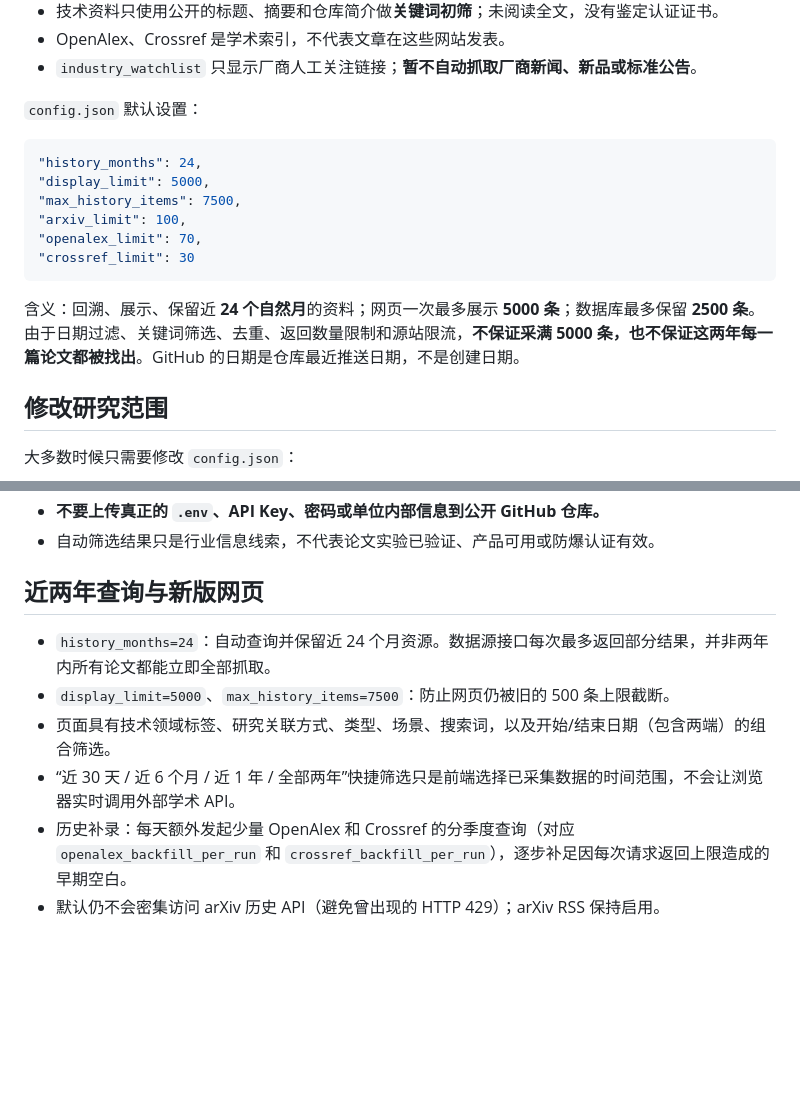
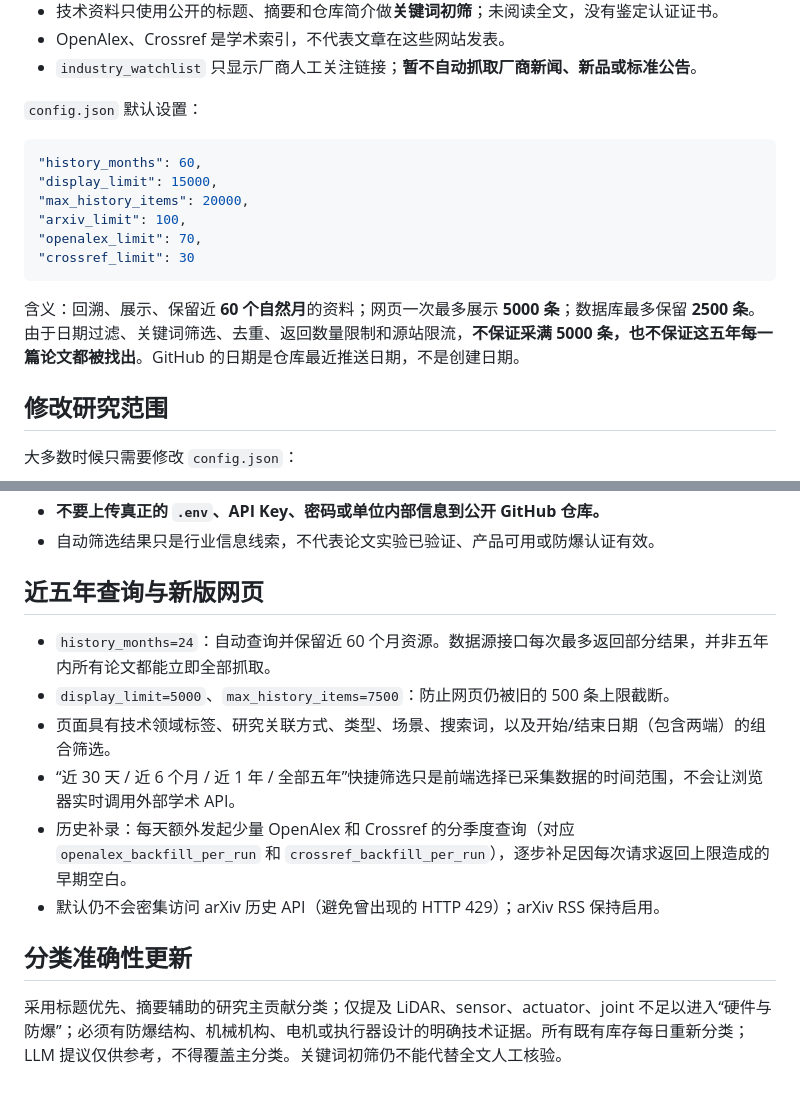
Before and after one commit to 754wu/special-robot-radar, a Markdown page: README.md, 2 parts joined by grey strips. Rendered like a GitHub page; blank space fills up the shorter version.

Commit message:
Five-year filters and classification regression cases: README.md

````diff
--- a/README.md
+++ b/README.md
@@ -35,15 +35,15 @@
 `config.json` 默认设置：
 
 ```json
-"history_months": 24,
-"display_limit": 5000,
-"max_history_items": 7500,
+"history_months": 60,
+"display_limit": 15000,
+"max_history_items": 20000,
 "arxiv_limit": 100,
 "openalex_limit": 70,
 "crossref_limit": 30
 ```
 
-含义：回溯、展示、保留近 **24 个自然月**的资料；网页一次最多展示 **5000 条**；数据库最多保留 **2500 条**。由于日期过滤、关键词筛选、去重、返回数量限制和源站限流，**不保证采满 5000 条，也不保证这两年每一篇论文都被找出**。GitHub 的日期是仓库最近推送日期，不是创建日期。
+含义：回溯、展示、保留近 **60 个自然月**的资料；网页一次最多展示 **5000 条**；数据库最多保留 **2500 条**。由于日期过滤、关键词筛选、去重、返回数量限制和源站限流，**不保证采满 5000 条，也不保证这五年每一篇论文都被找出**。GitHub 的日期是仓库最近推送日期，不是创建日期。
 
 ## 修改研究范围
 
@@ -116,11 +116,16 @@ python -m http.server 8000 --directory docs
 - 自动筛选结果只是行业信息线索，不代表论文实验已验证、产品可用或防爆认证有效。
 
 
-## 近两年查询与新版网页
+## 近五年查询与新版网页
 
-- `history_months=24`：自动查询并保留近 24 个月资源。数据源接口每次最多返回部分结果，并非两年内所有论文都能立即全部抓取。
+- `history_months=24`：自动查询并保留近 60 个月资源。数据源接口每次最多返回部分结果，并非五年内所有论文都能立即全部抓取。
 - `display_limit=5000`、`max_history_items=7500`：防止网页仍被旧的 500 条上限截断。
 - 页面具有技术领域标签、研究关联方式、类型、场景、搜索词，以及开始/结束日期（包含两端）的组合筛选。
-- “近 30 天 / 近 6 个月 / 近 1 年 / 全部两年”快捷筛选只是前端选择已采集数据的时间范围，不会让浏览器实时调用外部学术 API。
+- “近 30 天 / 近 6 个月 / 近 1 年 / 全部五年”快捷筛选只是前端选择已采集数据的时间范围，不会让浏览器实时调用外部学术 API。
 - 历史补录：每天额外发起少量 OpenAlex 和 Crossref 的分季度查询（对应 `openalex_backfill_per_run` 和 `crossref_backfill_per_run`），逐步补足因每次请求返回上限造成的早期空白。
 - 默认仍不会密集访问 arXiv 历史 API（避免曾出现的 HTTP 429）；arXiv RSS 保持启用。
+
+
+## 分类准确性更新
+
+采用标题优先、摘要辅助的研究主贡献分类；仅提及 LiDAR、sensor、actuator、joint 不足以进入“硬件与防爆”；必须有防爆结构、机械机构、电机或执行器设计的明确技术证据。所有既有库存每日重新分类；LLM 提议仅供参考，不得覆盖主分类。关键词初筛仍不能代替全文人工核验。
````
